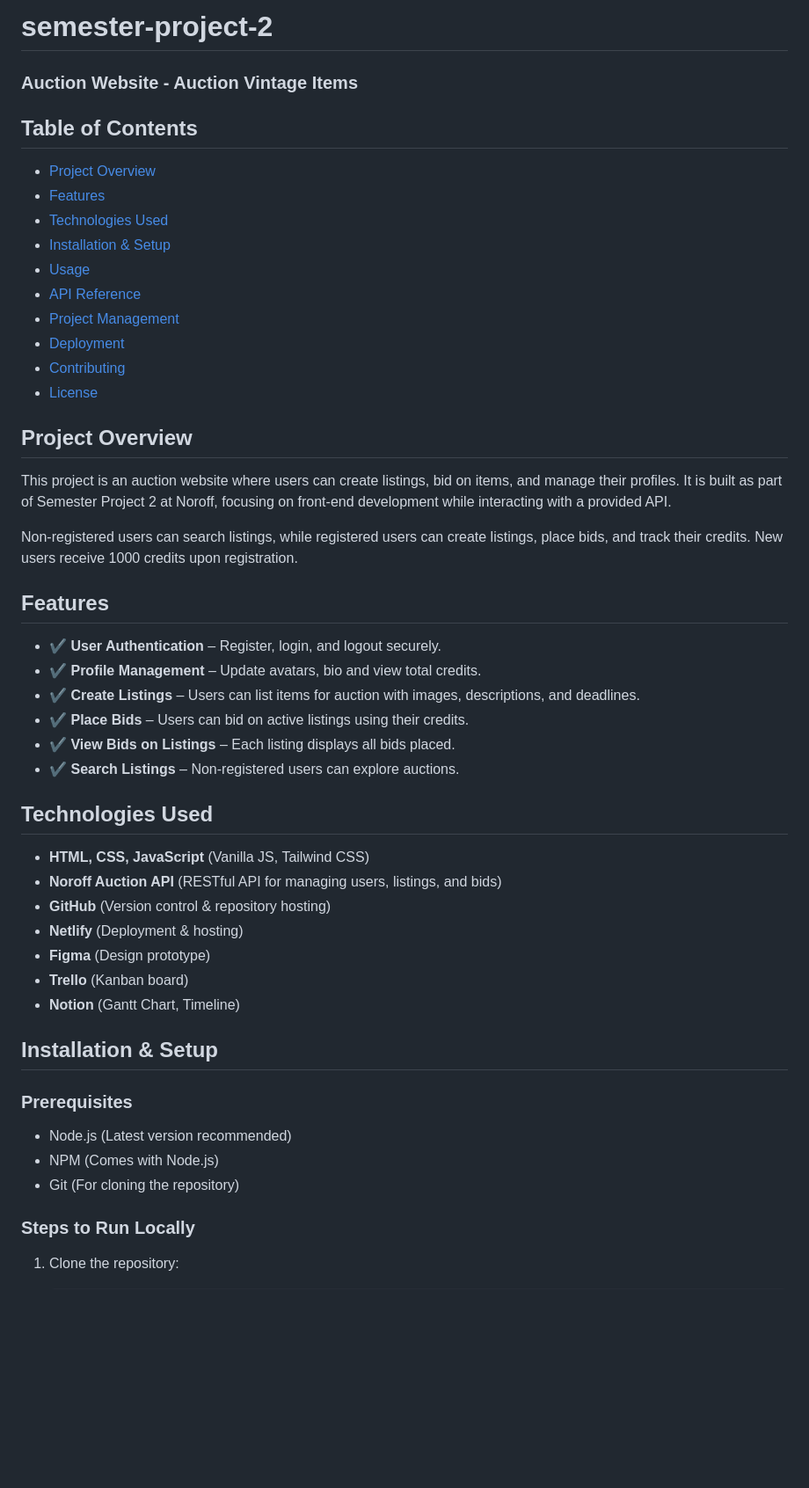
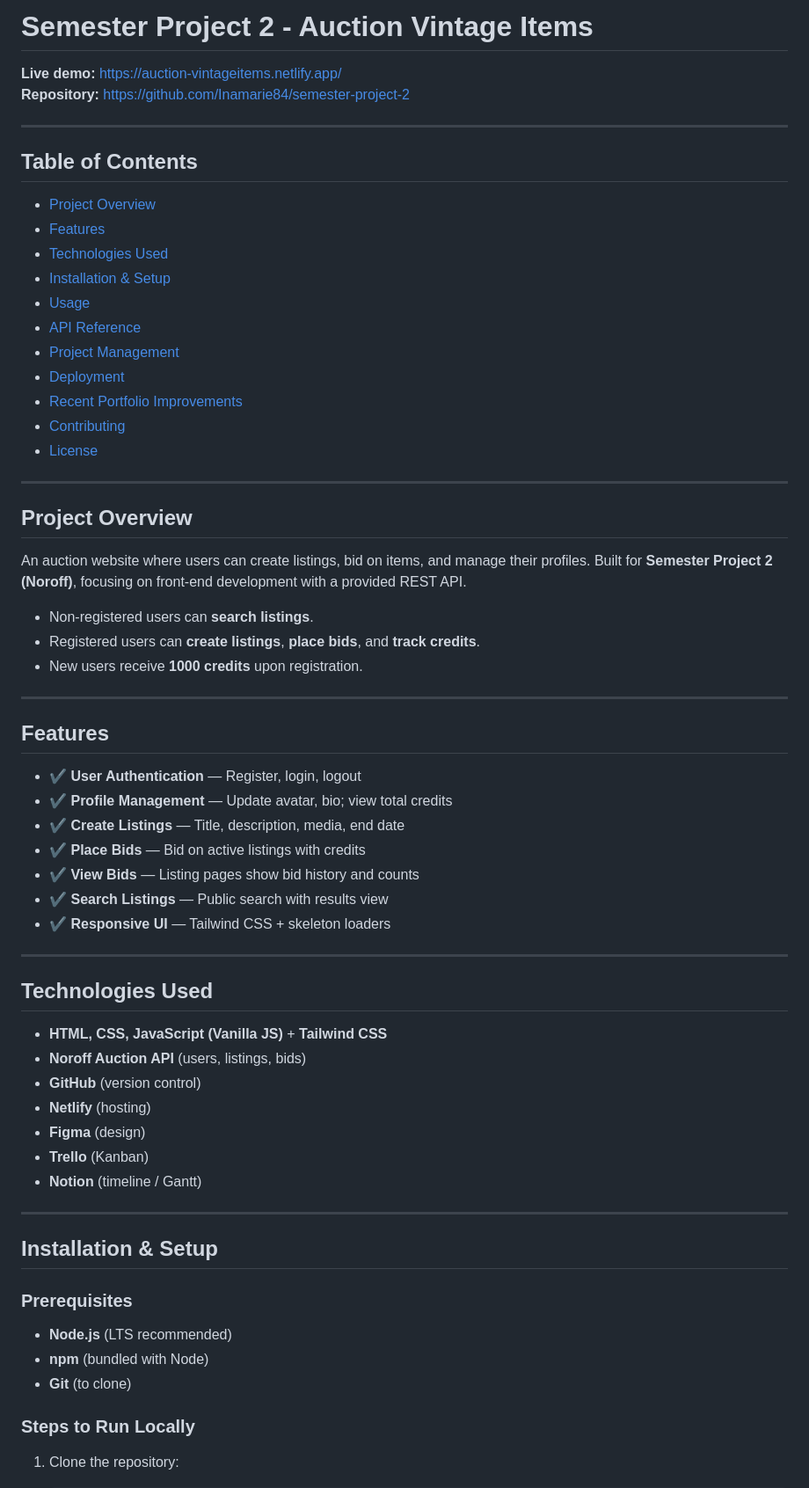
Before and after one commit to Inamarie84/semester-project-2, a Markdown page: README.md, the part around the change printed below. Shown: that part at 88% size. Rendered like a GitHub page; blank space fills up the shorter version.

```diff
--- a/README.md
+++ b/README.md
@@ -1,6 +1,9 @@
-# semester-project-2
+# Semester Project 2 - Auction Vintage Items
 
-### Auction Website - Auction Vintage Items
+**Live demo:** https://auction-vintageitems.netlify.app/
+**Repository:** https://github.com/Inamarie84/semester-project-2
+
+---
 
 ## Table of Contents
 
@@ -12,41 +15,53 @@
 - [API Reference](#api-reference)
 - [Project Management](#project-management)
 - [Deployment](#deployment)
+- [Recent Portfolio Improvements](#recent-portfolio-improvements)
 - [Contributing](#contributing)
 - [License](#license)
 
+---
+
 ## Project Overview
 
-This project is an auction website where users can create listings, bid on items, and manage their profiles. It is built as part of Semester Project 2 at Noroff, focusing on front-end development while interacting with a provided API.
+An auction website where users can create listings, bid on items, and manage their profiles. Built for **Semester Project 2 (Noroff)**, focusing on front-end development with a provided REST API.
 
-Non-registered users can search listings, while registered users can create listings, place bids, and track their credits. New users receive 1000 credits upon registration.
+- Non-registered users can **search listings**.
+- Registered users can **create listings**, **place bids**, and **track credits**.
+- New users receive **1000 credits** upon registration.
+
+---
 
 ## Features
 
-- ✔ **User Authentication** – Register, login, and logout securely.
-- ✔ **Profile Management** – Update avatars, bio and view total credits.
-- ✔ **Create Listings** – Users can list items for auction with images, descriptions, and deadlines.
-- ✔ **Place Bids** – Users can bid on active listings using their credits.
-- ✔ **View Bids on Listings** – Each listing displays all bids placed.
-- ✔ **Search Listings** – Non-registered users can explore auctions.
+- ✔ **User Authentication** — Register, login, logout
+- ✔ **Profile Management** — Update avatar, bio; view total credits
+- ✔ **Create Listings** — Title, description, media, end date
+- ✔ **Place Bids** — Bid on active listings with credits
+- ✔ **View Bids** — Listing pages show bid history and counts
+- ✔ **Search Listings** — Public search with results view
+- ✔ **Responsive UI** — Tailwind CSS + skeleton loaders
+
+---
 
 ## Technologies Used
 
-- **HTML, CSS, JavaScript** (Vanilla JS, Tailwind CSS)
-- **Noroff Auction API** (RESTful API for managing users, listings, and bids)
-- **GitHub** (Version control & repository hosting)
-- **Netlify** (Deployment & hosting)
-- **Figma** (Design prototype)
-- **Trello** (Kanban board)
-- **Notion** (Gantt Chart, Timeline)
+- **HTML, CSS, JavaScript (Vanilla JS)** + **Tailwind CSS**
+- **Noroff Auction API** (users, listings, bids)
+- **GitHub** (version control)
+- **Netlify** (hosting)
+- **Figma** (design)
+- **Trello** (Kanban)
+- **Notion** (timeline / Gantt)
+
+---
 
 ## Installation & Setup
 
 ### Prerequisites
 
-- Node.js (Latest version recommended)
-- NPM (Comes with Node.js)
-- Git (For cloning the repository)
+- **Node.js** (LTS recommended)
+- **npm** (bundled with Node)
+- **Git** (to clone)
 
 ### Steps to Run Locally
 
```
Also changed, not shown: other parts of README.md (+19 -3 lines).
